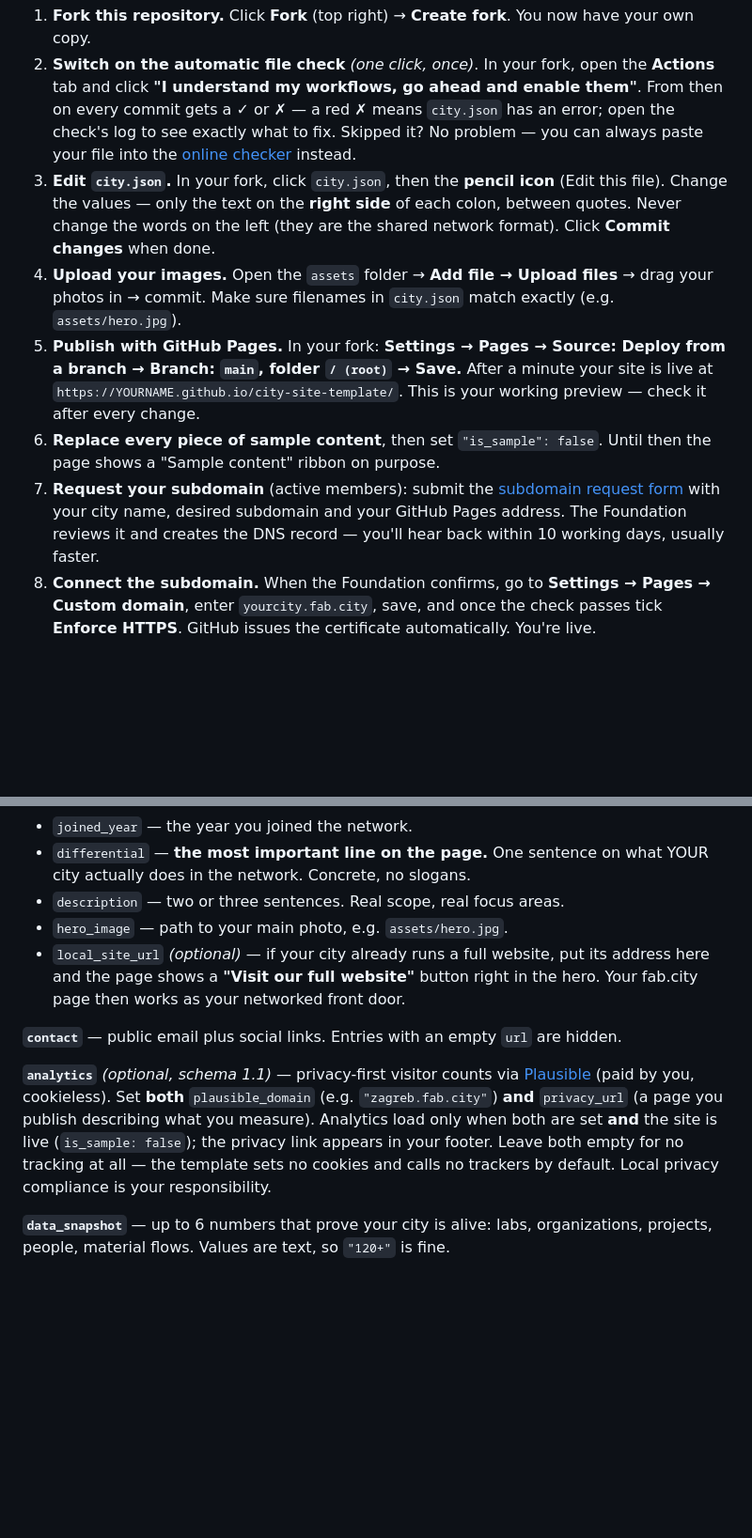
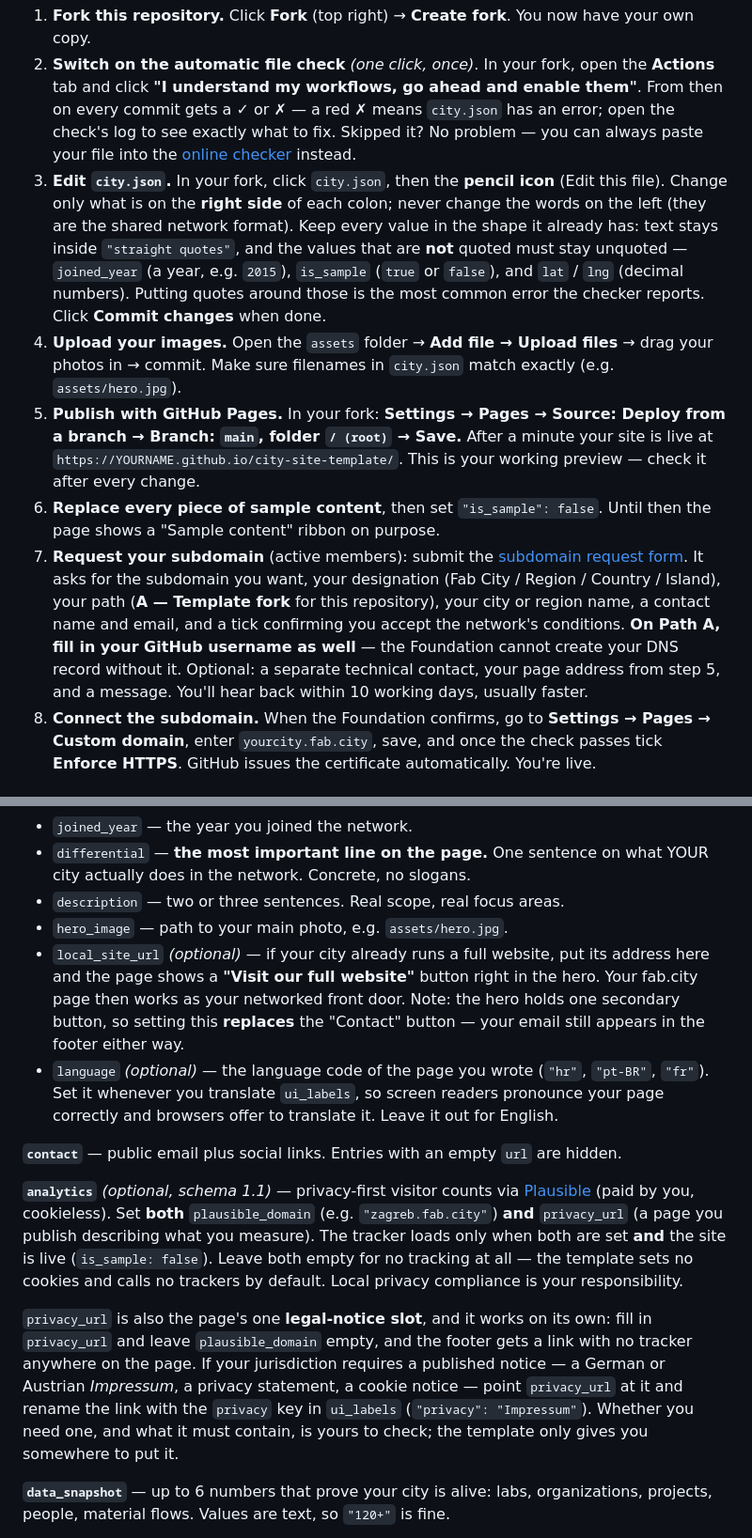
Before and after one commit to fabcity/city-site-template, a Markdown page: README.md, 2 parts joined by grey strips. Shown at 94% size. GitHub-like rendering; blank space fills up the shorter version.

```diff
--- a/README.md
+++ b/README.md
@@ -28,11 +28,11 @@ You only need a free GitHub account and a web browser.
 
 1. **Fork this repository.** Click **Fork** (top right) → **Create fork**. You now have your own copy.
 2. **Switch on the automatic file check** *(one click, once)*. In your fork, open the **Actions** tab and click **"I understand my workflows, go ahead and enable them"**. From then on every commit gets a ✓ or ✗ — a red ✗ means `city.json` has an error; open the check's log to see exactly what to fix. Skipped it? No problem — you can always paste your file into the [online checker](https://fabcity.github.io/city-site-template/validate.html) instead.
-3. **Edit `city.json`.** In your fork, click `city.json`, then the **pencil icon** (Edit this file). Change the values — only the text on the **right side** of each colon, between quotes. Never change the words on the left (they are the shared network format). Click **Commit changes** when done.
+3. **Edit `city.json`.** In your fork, click `city.json`, then the **pencil icon** (Edit this file). Change only what is on the **right side** of each colon; never change the words on the left (they are the shared network format). Keep every value in the shape it already has: text stays inside `"straight quotes"`, and the values that are **not** quoted must stay unquoted — `joined_year` (a year, e.g. `2015`), `is_sample` (`true` or `false`), and `lat` / `lng` (decimal numbers). Putting quotes around those is the most common error the checker reports. Click **Commit changes** when done.
 4. **Upload your images.** Open the `assets` folder → **Add file → Upload files** → drag your photos in → commit. Make sure filenames in `city.json` match exactly (e.g. `assets/hero.jpg`).
 5. **Publish with GitHub Pages.** In your fork: **Settings → Pages → Source: Deploy from a branch → Branch: `main`, folder `/ (root)` → Save.** After a minute your site is live at `https://YOURNAME.github.io/city-site-template/`. This is your working preview — check it after every change.
 6. **Replace every piece of sample content**, then set `"is_sample": false`. Until then the page shows a "Sample content" ribbon on purpose.
-7. **Request your subdomain** (active members): submit the [subdomain request form](https://airtable.com/appEQIJOvZOf8urci/pagVZURLwyu5BtYQl/form) with your city name, desired subdomain and your GitHub Pages address. The Foundation reviews it and creates the DNS record — you'll hear back within 10 working days, usually faster.
+7. **Request your subdomain** (active members): submit the [subdomain request form](https://airtable.com/appEQIJOvZOf8urci/pagVZURLwyu5BtYQl/form). It asks for the subdomain you want, your designation (Fab City / Region / Country / Island), your path (**A — Template fork** for this repository), your city or region name, a contact name and email, and a tick confirming you accept the network's conditions. **On Path A, fill in your GitHub username as well** — the Foundation cannot create your DNS record without it. Optional: a separate technical contact, your page address from step 5, and a message. You'll hear back within 10 working days, usually faster.
 8. **Connect the subdomain.** When the Foundation confirms, go to **Settings → Pages → Custom domain**, enter `yourcity.fab.city`, save, and once the check passes tick **Enforce HTTPS**. GitHub issues the certificate automatically. You're live.
 
 ## Editing guide
@@ -45,11 +45,14 @@ You only need a free GitHub account and a web browser.
 - `differential` — **the most important line on the page.** One sentence on what YOUR city actually does in the network. Concrete, no slogans.
 - `description` — two or three sentences. Real scope, real focus areas.
 - `hero_image` — path to your main photo, e.g. `assets/hero.jpg`.
-- `local_site_url` *(optional)* — if your city already runs a full website, put its address here and the page shows a **"Visit our full website"** button right in the hero. Your fab.city page then works as your networked front door.
+- `local_site_url` *(optional)* — if your city already runs a full website, put its address here and the page shows a **"Visit our full website"** button right in the hero. Your fab.city page then works as your networked front door. Note: the hero holds one secondary button, so setting this **replaces** the "Contact" button — your email still appears in the footer either way.
+- `language` *(optional)* — the language code of the page you wrote (`"hr"`, `"pt-BR"`, `"fr"`). Set it whenever you translate `ui_labels`, so screen readers pronounce your page correctly and browsers offer to translate it. Leave it out for English.
 
 **`contact`** — public email plus social links. Entries with an empty `url` are hidden.
 
-**`analytics`** *(optional, schema 1.1)* — privacy-first visitor counts via [Plausible](https://plausible.io) (paid by you, cookieless). Set **both** `plausible_domain` (e.g. `"zagreb.fab.city"`) **and** `privacy_url` (a page you publish describing what you measure). Analytics load only when both are set **and** the site is live (`is_sample: false`); the privacy link appears in your footer. Leave both empty for no tracking at all — the template sets no cookies and calls no trackers by default. Local privacy compliance is your responsibility.
+**`analytics`** *(optional, schema 1.1)* — privacy-first visitor counts via [Plausible](https://plausible.io) (paid by you, cookieless). Set **both** `plausible_domain` (e.g. `"zagreb.fab.city"`) **and** `privacy_url` (a page you publish describing what you measure). The tracker loads only when both are set **and** the site is live (`is_sample: false`). Leave both empty for no tracking at all — the template sets no cookies and calls no trackers by default. Local privacy compliance is your responsibility.
+
+`privacy_url` is also the page's one **legal-notice slot**, and it works on its own: fill in `privacy_url` and leave `plausible_domain` empty, and the footer gets a link with no tracker anywhere on the page. If your jurisdiction requires a published notice — a German or Austrian *Impressum*, a privacy statement, a cookie notice — point `privacy_url` at it and rename the link with the `privacy` key in `ui_labels` (`"privacy": "Impressum"`). Whether you need one, and what it must contain, is yours to check; the template only gives you somewhere to put it.
 
 **`data_snapshot`** — up to 6 numbers that prove your city is alive: labs, organizations, projects, people, material flows. Values are text, so `"120+"` is fine.
 
```
Also changed, not shown: other parts of README.md (+18 -5 lines).
